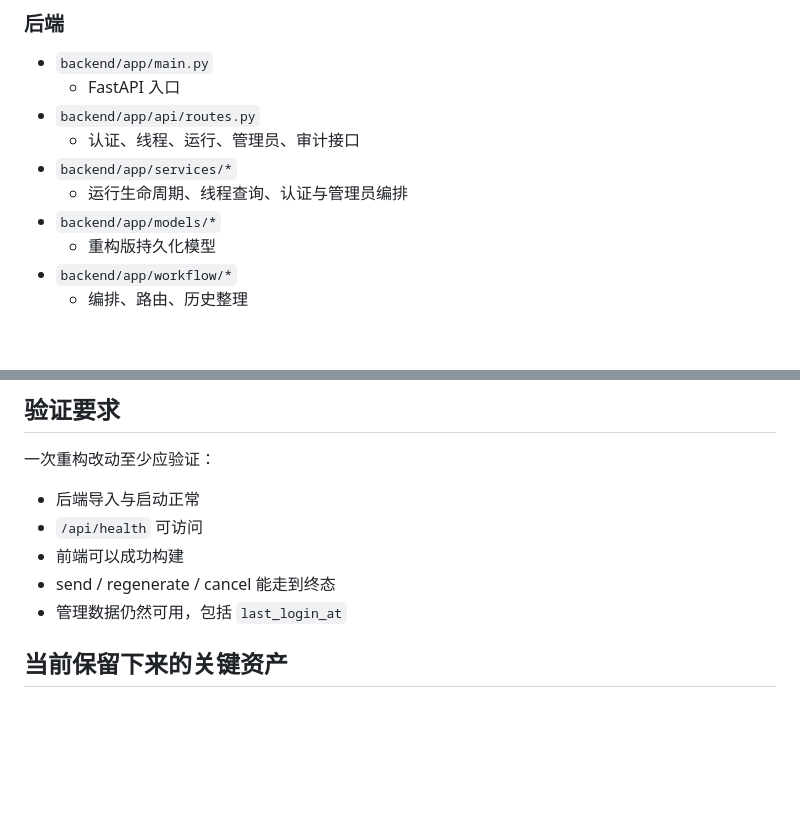
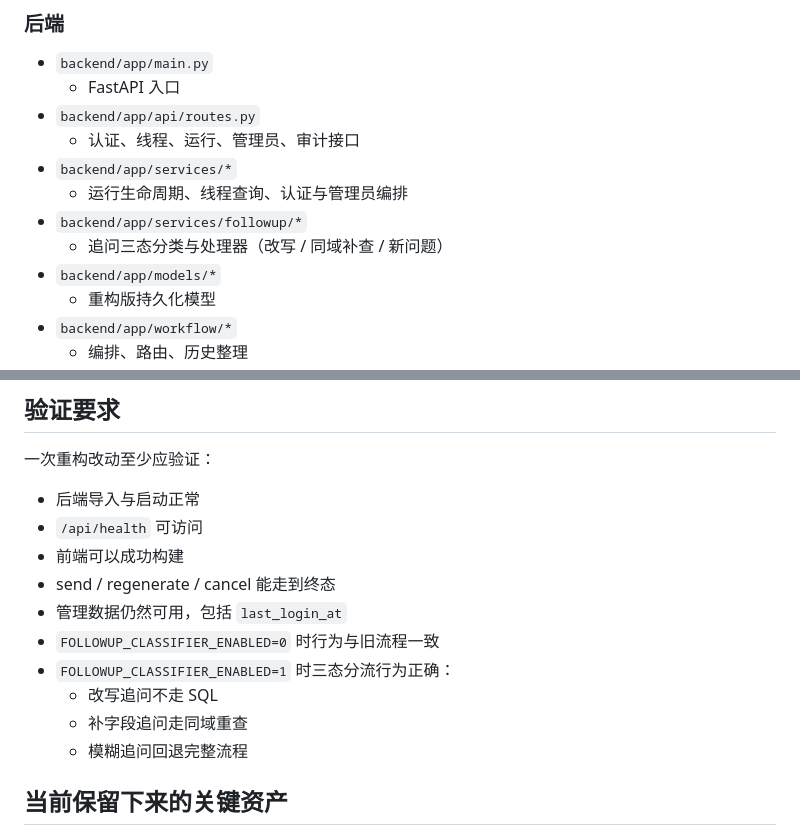
Before and after one commit to smallestfisher/llm, a Markdown page: ARCHITECTURE_REWRITE.md, 2 parts joined by grey strips. Drawn GitHub-style; blank space fills up the shorter version.

```diff
--- a/ARCHITECTURE_REWRITE.md
+++ b/ARCHITECTURE_REWRITE.md
@@ -63,6 +63,8 @@ SPA 通过后端返回的线程详情派生界面状态，核心包括：
   - 认证、线程、运行、管理员、审计接口
 - `backend/app/services/*`
   - 运行生命周期、线程查询、认证与管理员编排
+- `backend/app/services/followup/*`
+  - 追问三态分类与处理器（改写 / 同域补查 / 新问题）
 - `backend/app/models/*`
   - 重构版持久化模型
 - `backend/app/workflow/*`
@@ -148,6 +189,11 @@ npm run dev
 - 前端可以成功构建
 - send / regenerate / cancel 能走到终态
 - 管理数据仍然可用，包括 `last_login_at`
+- `FOLLOWUP_CLASSIFIER_ENABLED=0` 时行为与旧流程一致
+- `FOLLOWUP_CLASSIFIER_ENABLED=1` 时三态分流行为正确：
+  - 改写追问不走 SQL
+  - 补字段追问走同域重查
+  - 模糊追问回退完整流程
 
 ## 当前保留下来的关键资产
 
```
Also changed, not shown: other parts of ARCHITECTURE_REWRITE.md (+45 -6 lines), REAL_ISSUE_TUNING_PLAYBOOK.md (+61 -4 lines).
